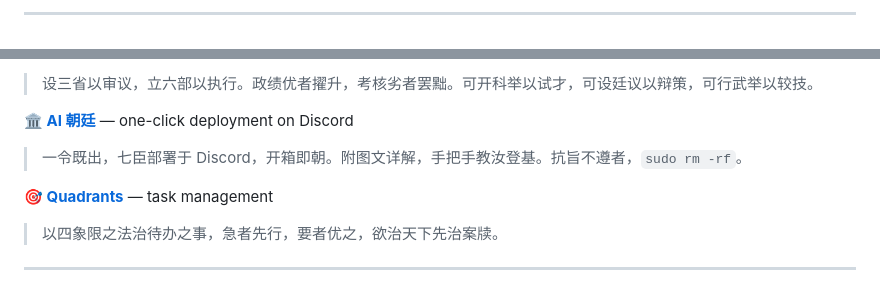
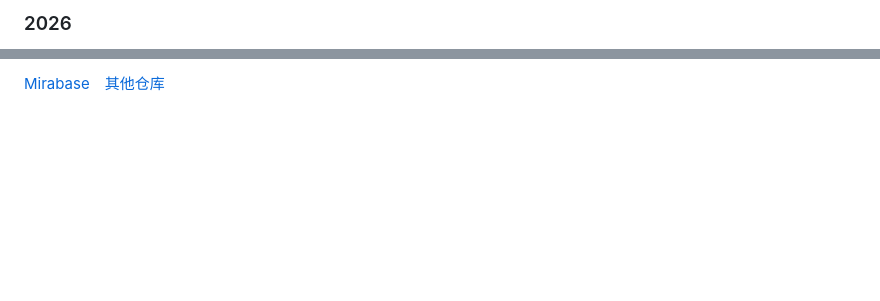
Before and after one commit to wanikua/wanikua, a Markdown page: README.md, 2 parts joined by grey strips. Rendered like a GitHub page; blank space fills up the shorter version.

```diff
--- a/README.md
+++ b/README.md
@@ -6,3 +7,3 @@
 
----
+### 2026
 
@@ -10,12 +11,2 @@
 
-> 设三省以审议，立六部以执行。政绩优者擢升，考核劣者罢黜。可开科举以试才，可设廷议以辩策，可行武举以较技。
-
-**🏛️ [AI 朝廷](https://github.com/wanikua/boluobobo-ai-court-tutorial)** — one-click deployment on Discord
-
-> 一令既出，七臣部署于 Discord，开箱即朝。附图文详解，手把手教汝登基。抗旨不遵者，`sudo rm -rf`。
-
-**🎯 [Quadrants](https://github.com/wanikua/quadrants)** — task management
-
-> 以四象限之法治待办之事，急者先行，要者优之，欲治天下先治案牍。
-
----
+[Mirabase](https://mirabase.dev)　[其他仓库](https://github.com/wanikua?tab=repositories)
```
Also changed, not shown: other parts of README.md (+6 -5 lines), assets/OpenBusiness-index.png (added), assets/byebyeclaw-index.png (added), assets/danghuangshang-index.png (added), assets/pineapple.png (added), assets/tiangong-index.png (added), 3 other files.
